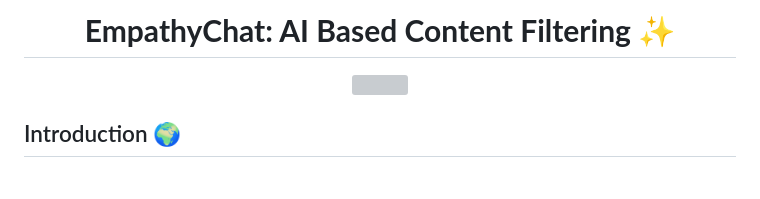
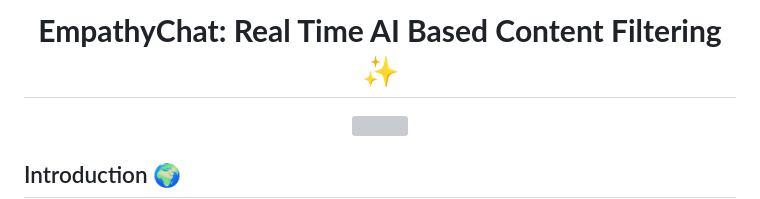
Before and after one commit to ANUJT65/EmpathyChat, a Markdown page: README.md, the part around the change. GitHub-like rendering; blank space fills up the shorter version; grey boxes are pictures that could not be loaded.

```diff
--- a/README.md
+++ b/README.md
@@ -1,5 +1,5 @@
 <div align="center">
-  <h1><b>EmpathyChat: AI Based Content Filtering ✨</b></h1>
+  <h1><b>EmpathyChat: Real Time AI Based Content Filtering ✨</b></h1>
   <img src="https://github.com/user-attachments/assets/aabb3ec1-a78e-4bbb-9460-e18b611b9092" width="300"/>
 </div>
 
```
